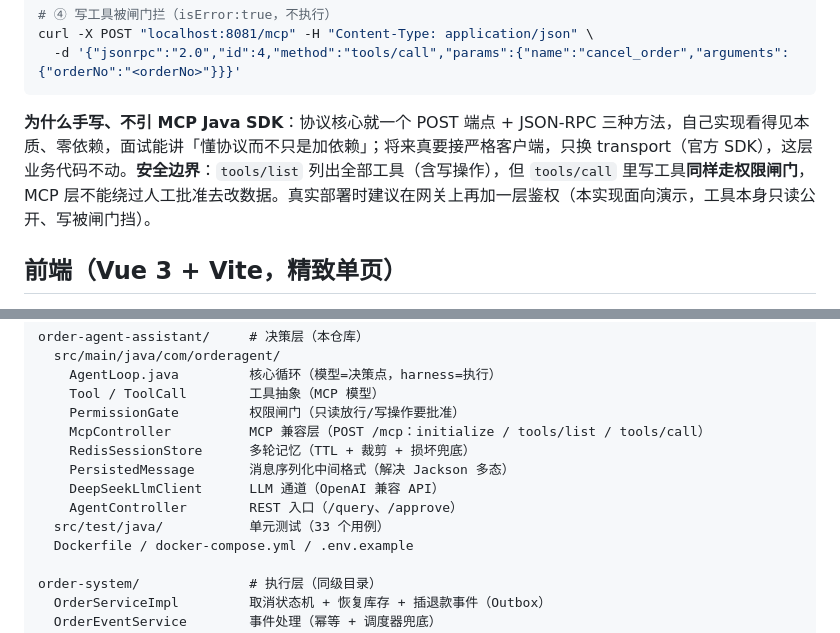
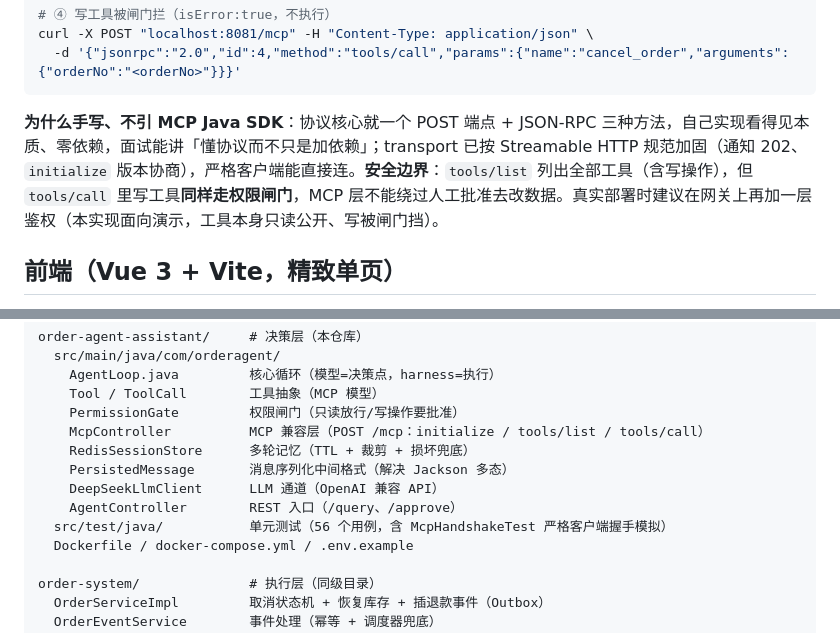
Before and after one commit to maixiaowen111/order-agent-assistant, a Markdown page: order-agent-assistant/README.md, 2 parts joined by grey strips. GitHub-like rendering.

````diff
--- a/order-agent-assistant/README.md
+++ b/order-agent-assistant/README.md
@@ -163,7 +163,7 @@ curl -X POST "localhost:8081/mcp" -H "Content-Type: application/json" \
   -d '{"jsonrpc":"2.0","id":4,"method":"tools/call","params":{"name":"cancel_order","arguments":{"orderNo":"<orderNo>"}}}'
 ```
 
-**为什么手写、不引 MCP Java SDK**：协议核心就一个 POST 端点 + JSON-RPC 三种方法，自己实现看得见本质、零依赖，面试能讲「懂协议而不只是加依赖」；将来真要接严格客户端，只换 transport（官方 SDK），这层业务代码不动。**安全边界**：`tools/list` 列出全部工具（含写操作），但 `tools/call` 里写工具**同样走权限闸门**，MCP 层不能绕过人工批准去改数据。真实部署时建议在网关上再加一层鉴权（本实现面向演示，工具本身只读公开、写被闸门挡）。
+**为什么手写、不引 MCP Java SDK**：协议核心就一个 POST 端点 + JSON-RPC 三种方法，自己实现看得见本质、零依赖，面试能讲「懂协议而不只是加依赖」；transport 已按 Streamable HTTP 规范加固（通知 202、`initialize` 版本协商），严格客户端能直接连。**安全边界**：`tools/list` 列出全部工具（含写操作），但 `tools/call` 里写工具**同样走权限闸门**，MCP 层不能绕过人工批准去改数据。真实部署时建议在网关上再加一层鉴权（本实现面向演示，工具本身只读公开、写被闸门挡）。
 
 ## 前端（Vue 3 + Vite，精致单页）
 
@@ -235,7 +235,7 @@ order-agent-assistant/     # 决策层（本仓库）
     PersistedMessage       消息序列化中间格式（解决 Jackson 多态）
     DeepSeekLlmClient      LLM 通道（OpenAI 兼容 API）
     AgentController        REST 入口（/query、/approve）
-  src/test/java/           单元测试（33 个用例）
+  src/test/java/           单元测试（56 个用例，含 McpHandshakeTest 严格客户端握手模拟）
   Dockerfile / docker-compose.yml / .env.example
 
 order-system/              # 执行层（同级目录）
````
Also changed, not shown: other parts of order-agent-assistant/README.md (+4 -4 lines).
